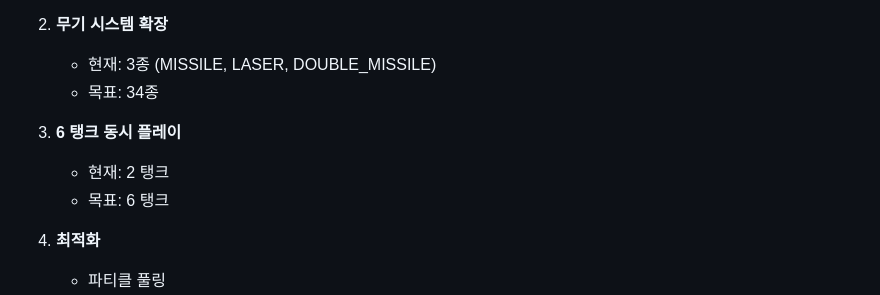
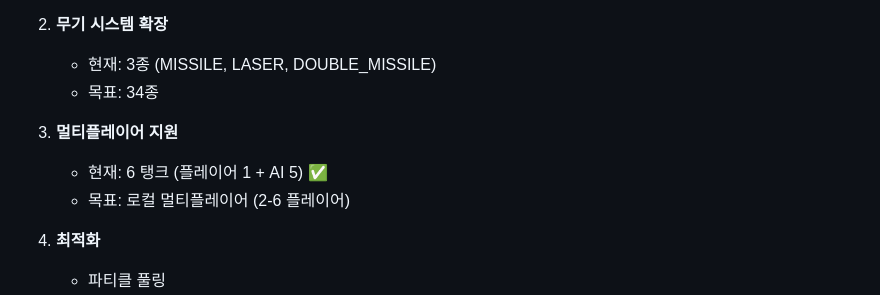
Before and after one commit to gogodevelop2/destruction-zone-web, a Markdown page: docs/devlogs/phase2-summary.md, the part around the change. Drawn GitHub-style.

```diff
--- a/docs/devlogs/phase2-summary.md
+++ b/docs/devlogs/phase2-summary.md
@@ -169,9 +169,9 @@ Layer 5: HTML (UI 패널)
    - 현재: 3종 (MISSILE, LASER, DOUBLE_MISSILE)
    - 목표: 34종
 
-3. **6 탱크 동시 플레이**
-   - 현재: 2 탱크
-   - 목표: 6 탱크
+3. **멀티플레이어 지원**
+   - 현재: 6 탱크 (플레이어 1 + AI 5) ✅
+   - 목표: 로컬 멀티플레이어 (2-6 플레이어)
 
 4. **최적화**
    - 파티클 풀링
```
Also changed, not shown: docs/devlogs/phase2-modular-refactoring.md (+23 -3 lines).
